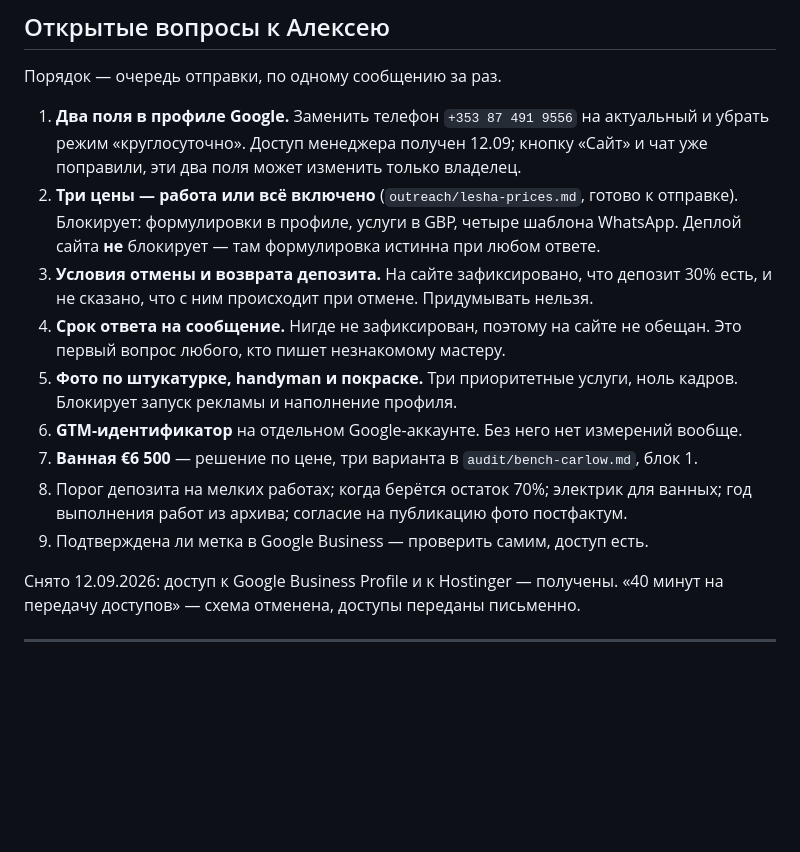
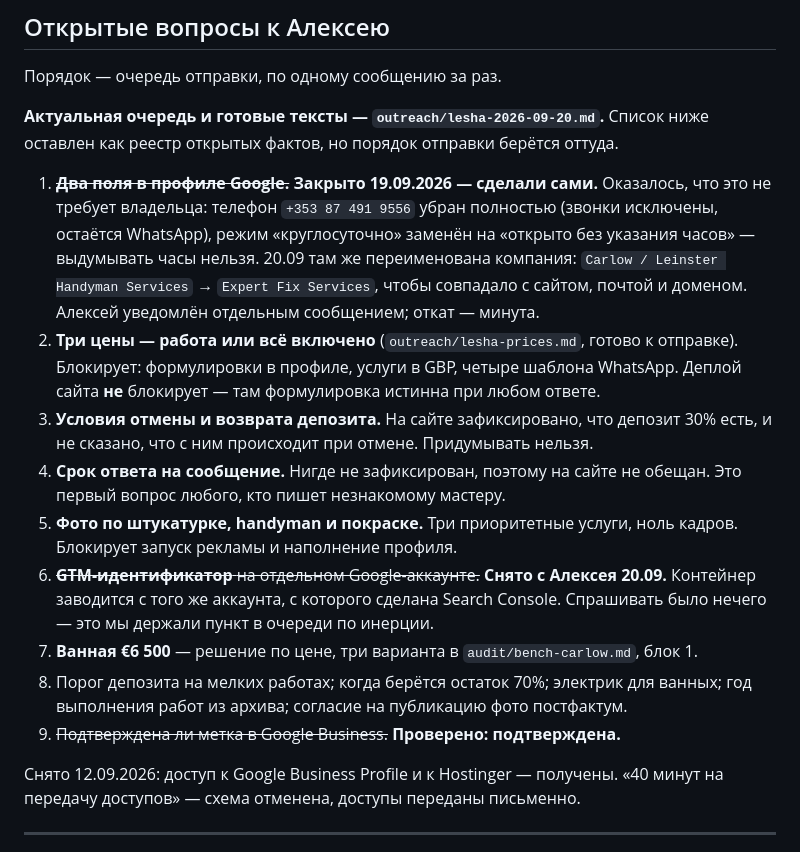
Before and after one commit to Begimot17/expertfixservices, a Markdown page: FACTS.md, the part around the change. GitHub-like rendering; blank space fills up the shorter version.

```diff
--- a/FACTS.md
+++ b/FACTS.md
@@ -137,9 +137,15 @@
 
 Порядок — очередь отправки, по одному сообщению за раз.
 
-1. **Два поля в профиле Google.** Заменить телефон `+353 87 491 9556` на актуальный и
-   убрать режим «круглосуточно». Доступ менеджера получен 12.09; кнопку «Сайт» и чат
-   уже поправили, эти два поля может изменить только владелец.
+**Актуальная очередь и готовые тексты — `outreach/lesha-2026-09-20.md`.**
+Список ниже оставлен как реестр открытых фактов, но порядок отправки берётся оттуда.
+
+1. ~~**Два поля в профиле Google.**~~ **Закрыто 19.09.2026 — сделали сами.** Оказалось,
+   что это не требует владельца: телефон `+353 87 491 9556` убран полностью (звонки
+   исключены, остаётся WhatsApp), режим «круглосуточно» заменён на «открыто без указания
+   часов» — выдумывать часы нельзя. 20.09 там же переименована компания:
+   `Carlow / Leinster Handyman Services` → `Expert Fix Services`, чтобы совпадало с
+   сайтом, почтой и доменом. Алексей уведомлён отдельным сообщением; откат — минута.
 2. **Три цены — работа или всё включено** (`outreach/lesha-prices.md`, готово к отправке).
    Блокирует: формулировки в профиле, услуги в GBP, четыре шаблона WhatsApp.
    Деплой сайта **не** блокирует — там формулировка истинна при любом ответе.
@@ -149,11 +155,13 @@
    Это первый вопрос любого, кто пишет незнакомому мастеру.
 5. **Фото по штукатурке, handyman и покраске.** Три приоритетные услуги, ноль кадров.
    Блокирует запуск рекламы и наполнение профиля.
-6. **GTM-идентификатор** на отдельном Google-аккаунте. Без него нет измерений вообще.
+6. ~~**GTM-идентификатор** на отдельном Google-аккаунте.~~ **Снято с Алексея 20.09.**
+   Контейнер заводится с того же аккаунта, с которого сделана Search Console. Спрашивать
+   было нечего — это мы держали пункт в очереди по инерции.
 7. **Ванная €6 500** — решение по цене, три варианта в `audit/bench-carlow.md`, блок 1.
 8. Порог депозита на мелких работах; когда берётся остаток 70%; электрик для ванных;
    год выполнения работ из архива; согласие на публикацию фото постфактум.
-9. Подтверждена ли метка в Google Business — проверить самим, доступ есть.
+9. ~~Подтверждена ли метка в Google Business.~~ **Проверено: подтверждена.**
 
 Снято 12.09.2026: доступ к Google Business Profile и к Hostinger — получены.
 «40 минут на передачу доступов» — схема отменена, доступы переданы письменно.
```
Also changed, not shown: outreach/lesha-2026-09-20.md (added, +164 -0 lines).
